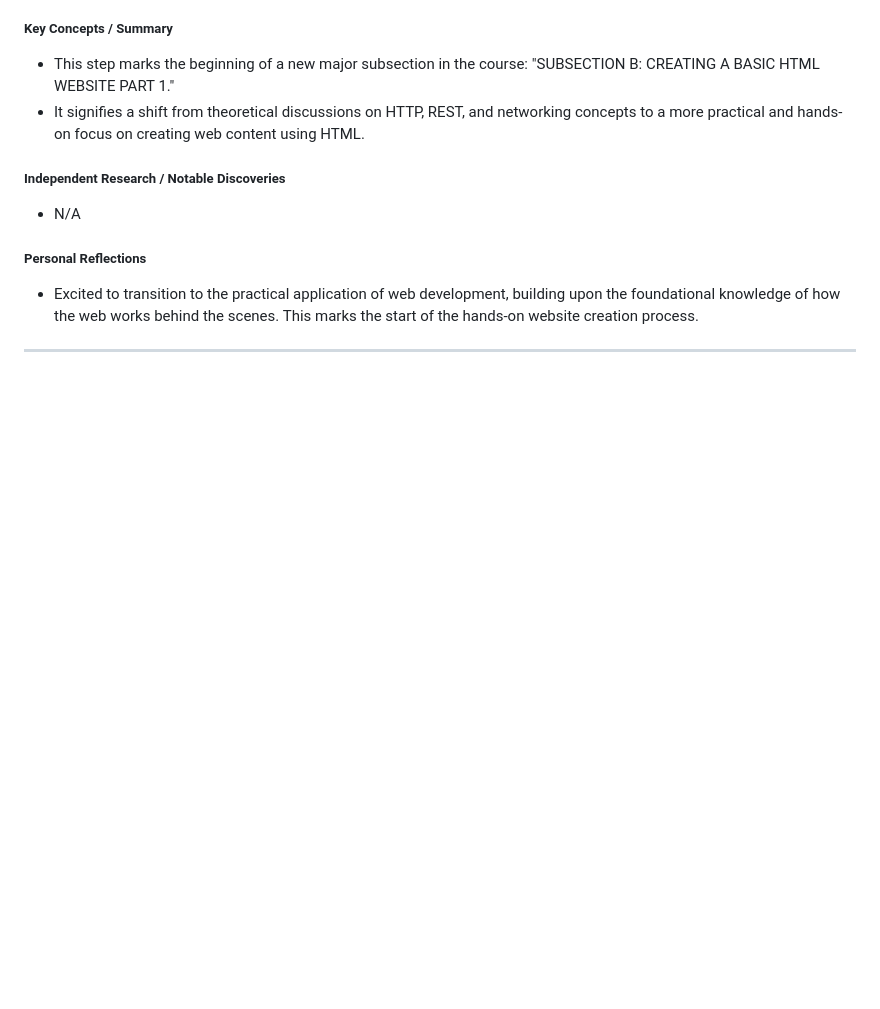
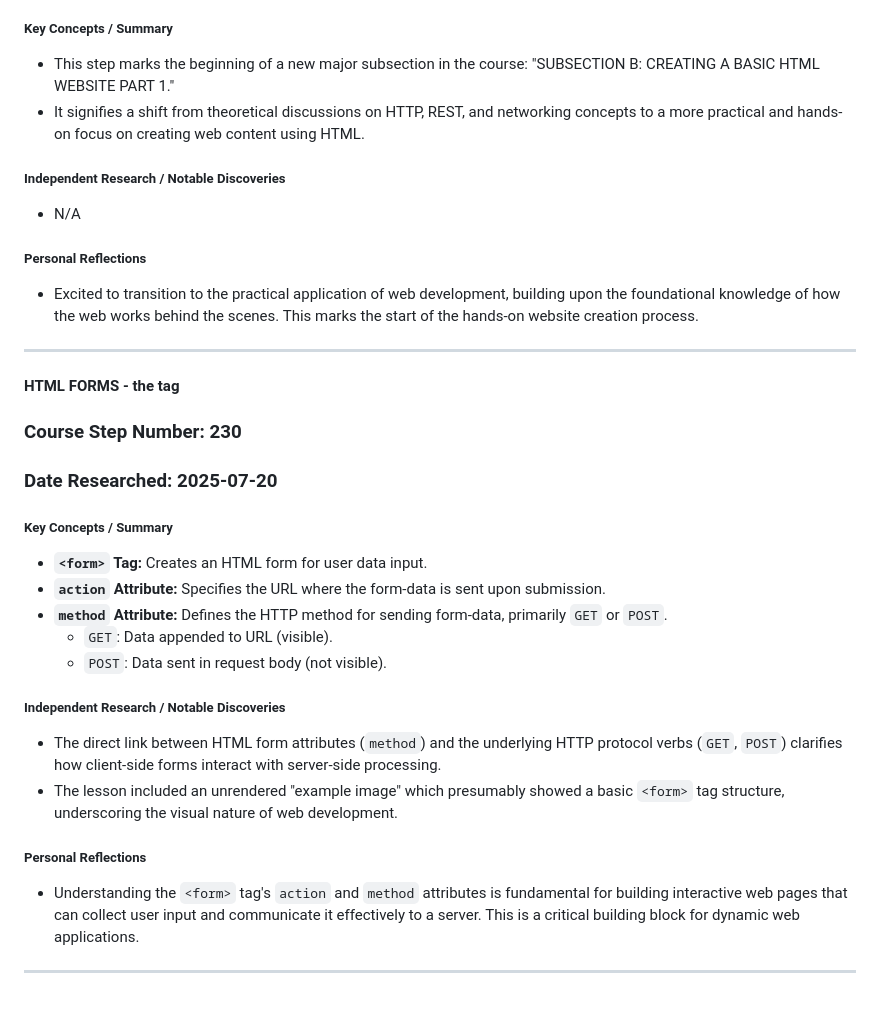
Before and after one commit to DVillers77/HTML-AND-CSS-PROJECTS, a Markdown page: SUPPLEMENTARY_LEARNING_HTML_CSS.md, the part around the change. GitHub-like rendering; blank space fills up the shorter version.

```diff
--- a/SUPPLEMENTARY_LEARNING_HTML_CSS.md
+++ b/SUPPLEMENTARY_LEARNING_HTML_CSS.md
@@ -1908,3 +1908,24 @@ These entries summarize key discussions and independent research insights from s
 * Excited to transition to the practical application of web development, building upon the foundational knowledge of how the web works behind the scenes. This marks the start of the hands-on website creation process.
 
 ---
+
+#### HTML FORMS - the <form> tag
+
+### Course Step Number: 230
+### Date Researched: 2025-07-20
+
+##### Key Concepts / Summary
+* **`<form>` Tag:** Creates an HTML form for user data input.
+* **`action` Attribute:** Specifies the URL where the form-data is sent upon submission.
+* **`method` Attribute:** Defines the HTTP method for sending form-data, primarily `GET` or `POST`.
+    * `GET`: Data appended to URL (visible).
+    * `POST`: Data sent in request body (not visible).
+
+##### Independent Research / Notable Discoveries
+* The direct link between HTML form attributes (`method`) and the underlying HTTP protocol verbs (`GET`, `POST`) clarifies how client-side forms interact with server-side processing.
+* The lesson included an unrendered "example image" which presumably showed a basic `<form>` tag structure, underscoring the visual nature of web development.
+
+##### Personal Reflections
+* Understanding the `<form>` tag's `action` and `method` attributes is fundamental for building interactive web pages that can collect user input and communicate it effectively to a server. This is a critical building block for dynamic web applications.
+
+---
```
Also changed, not shown: ASSIGNMENT_INDEX.md (+26 -0 lines).
